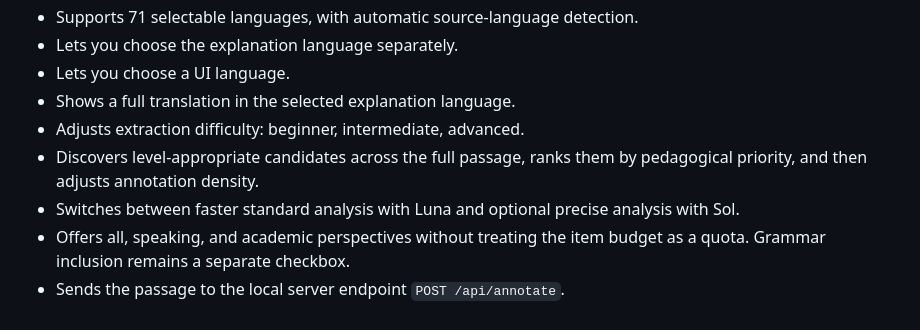
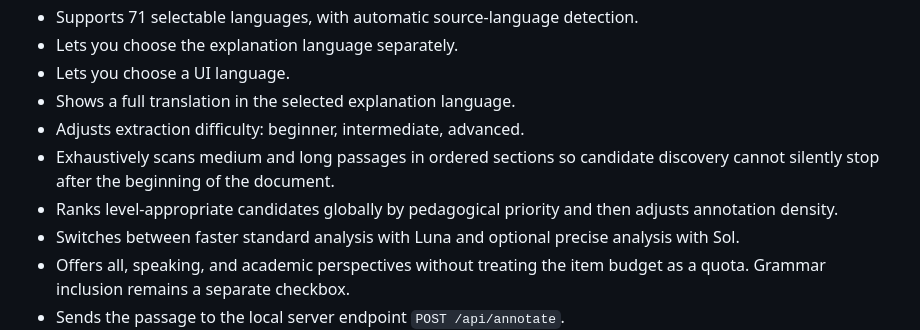
Before and after one commit to yamaizumiminoru/Annotator-Connotator, a Markdown page: README.md, the part around one of its changes. Rendered like a GitHub page.

```diff
--- a/README.md
+++ b/README.md
@@ -48,7 +48,8 @@ variable on the host.
 - Lets you choose a UI language.
 - Shows a full translation in the selected explanation language.
 - Adjusts extraction difficulty: beginner, intermediate, advanced.
-- Discovers level-appropriate candidates across the full passage, ranks them by pedagogical priority, and then adjusts annotation density.
+- Exhaustively scans medium and long passages in ordered sections so candidate discovery cannot silently stop after the beginning of the document.
+- Ranks level-appropriate candidates globally by pedagogical priority and then adjusts annotation density.
 - Switches between faster standard analysis with Luna and optional precise analysis with Sol.
 - Offers all, speaking, and academic perspectives without treating the item budget as a quota. Grammar inclusion remains a separate checkbox.
 - Sends the passage to the local server endpoint `POST /api/annotate`.
```
Also changed, not shown: other parts of README.md (+13 -7 lines).
